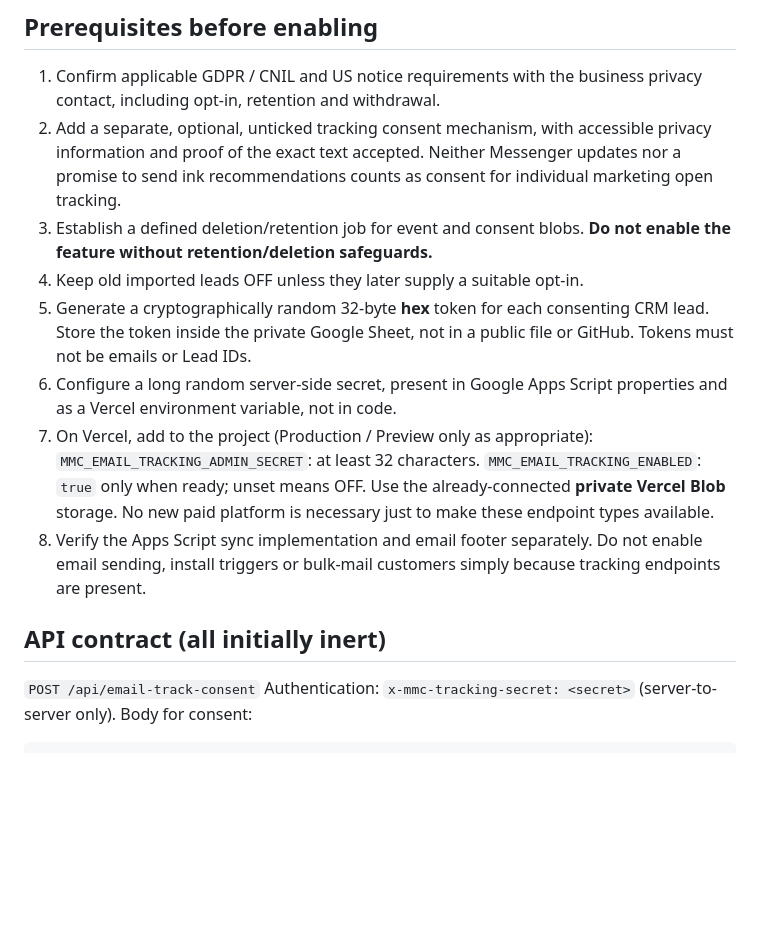
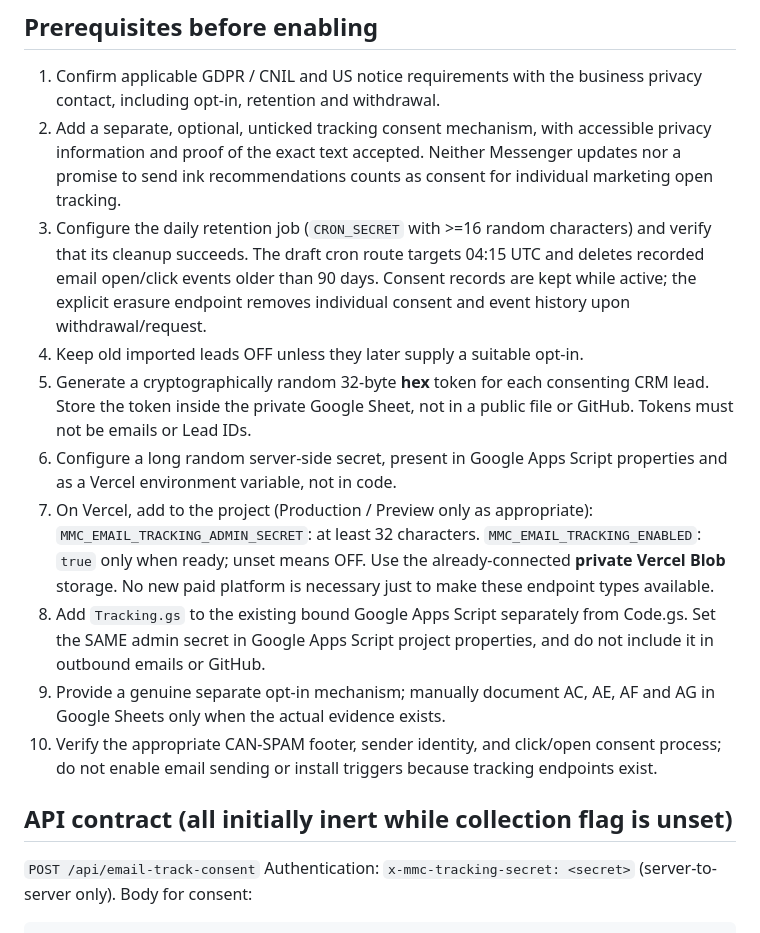
Before and after one commit to nicoletabejan1999-ai/mymagiccanvas, a Markdown page: docs/email-tracking.md, the part around one of its changes. Rendered like a GitHub page; blank space fills up the shorter version.

```diff
--- a/docs/email-tracking.md
+++ b/docs/email-tracking.md
@@ -12,8 +12,11 @@ nothing is switched on by merging the code.
    accessible privacy information and proof of the exact text accepted.
    Neither Messenger updates nor a promise to send ink recommendations
    counts as consent for individual marketing open tracking.
-3. Establish a defined deletion/retention job for event and consent blobs.
-   **Do not enable the feature without retention/deletion safeguards.**
+3. Configure the daily retention job (`CRON_SECRET` with >=16 random characters)
+   and verify that its cleanup succeeds. The draft cron route targets 04:15 UTC
+   and deletes recorded email open/click events older than 90 days. Consent
+   records are kept while active; the explicit erasure endpoint removes
+   individual consent and event history upon withdrawal/request.
 4. Keep old imported leads OFF unless they later supply a suitable opt-in.
 5. Generate a cryptographically random 32-byte **hex** token for each
    consenting CRM lead. Store the token inside the private Google Sheet,
@@ -25,11 +28,16 @@ nothing is switched on by merging the code.
    `MMC_EMAIL_TRACKING_ENABLED`: `true` only when ready; unset means OFF.
    Use the already-connected **private Vercel Blob** storage. No new paid
    platform is necessary just to make these endpoint types available.
-8. Verify the Apps Script sync implementation and email footer separately.
-   Do not enable email sending, install triggers or bulk-mail customers
-   simply because tracking endpoints are present.
+8. Add `Tracking.gs` to the existing bound Google Apps Script separately
+   from Code.gs. Set the SAME admin secret in Google Apps Script project
+   properties, and do not include it in outbound emails or GitHub.
+9. Provide a genuine separate opt-in mechanism; manually document AC, AE,
+   AF and AG in Google Sheets only when the actual evidence exists.
+10. Verify the appropriate CAN-SPAM footer, sender identity, and
+    click/open consent process; do not enable email sending or install
+    triggers because tracking endpoints exist.
 
-## API contract (all initially inert)
+## API contract (all initially inert while collection flag is unset)
 
 `POST /api/email-track-consent`
 Authentication: `x-mmc-tracking-secret: <secret>` (server-to-server only).
```
Also changed, not shown: other parts of docs/email-tracking.md (+33 -3 lines).
